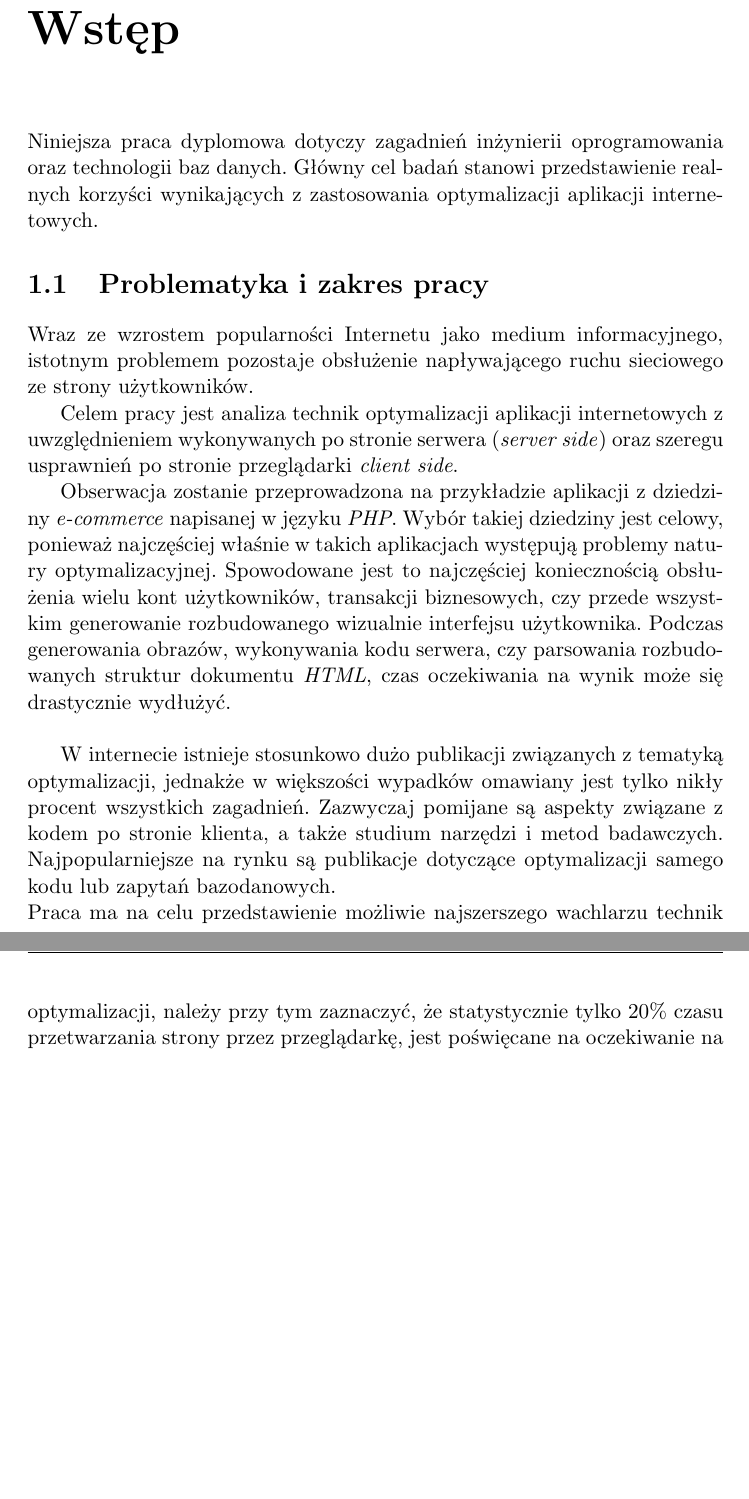
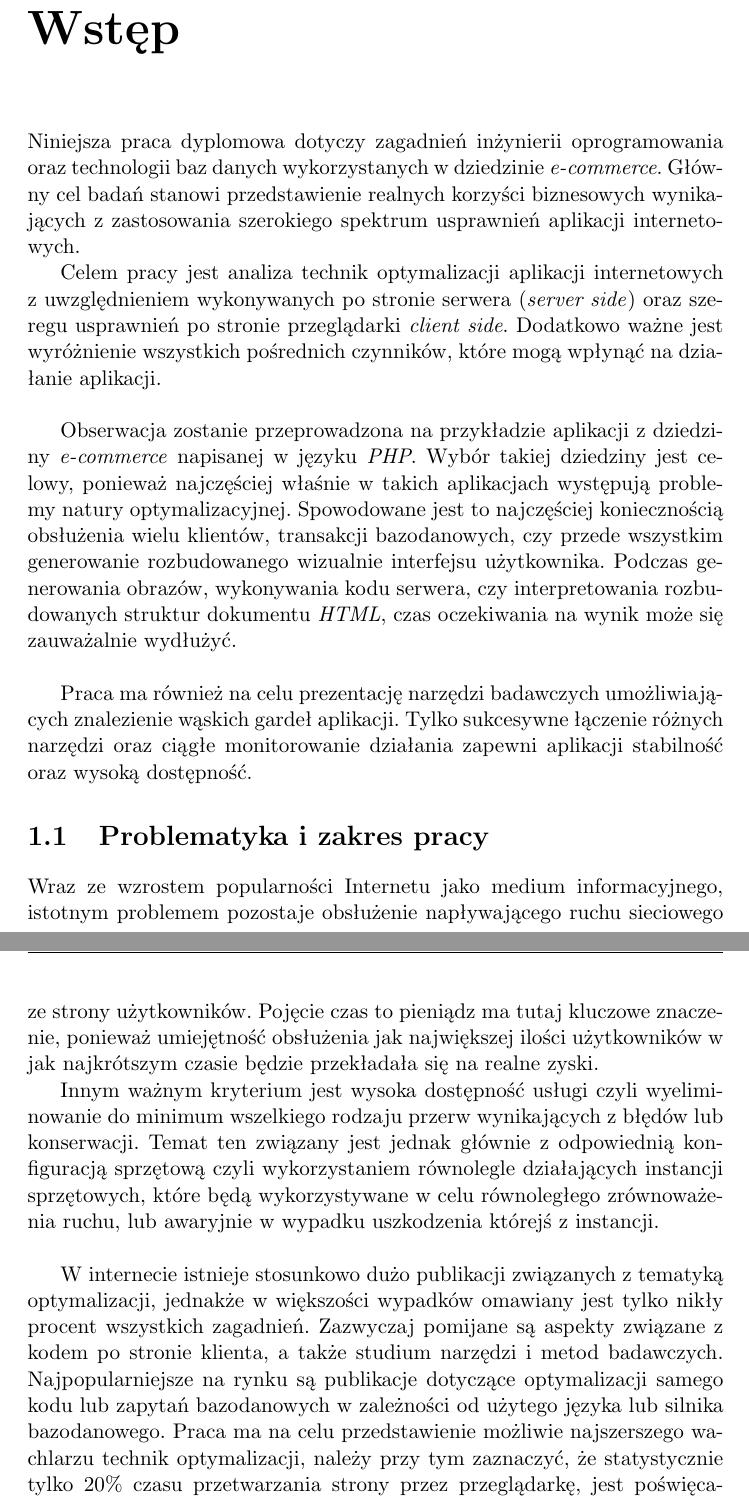
Before and after one commit to tworzenieweb/Master-Thesis, a LaTeX thesis (docs/Thesis/praca.tex, which reads docs/Thesis/cel-i-zakres.tex): two parts of pages 3 and 4 of 10 before the commit and two parts of pages 3 and 4 of 11 after it, joined at a grey line, cut so that both start at the same text, the shorter picture padded with empty space. Compiled offline with pdfLaTeX; the source files are stored in an older character set and shown here as Unicode.

Commit message:
added some introduction paragraphs and sentences.

```diff
--- a/docs/Thesis/cel-i-zakres.tex
+++ b/docs/Thesis/cel-i-zakres.tex
@@ -1,15 +1,21 @@
 \chapter{Wstęp}
 
-Niniejsza praca dyplomowa dotyczy zagadnień inżynierii oprogramowania oraz technologii baz danych. Główny cel badań stanowi przedstawienie realnych korzyści wynikających z zastosowania optymalizacji aplikacji internetowych.
+Niniejsza praca dyplomowa dotyczy zagadnień inżynierii oprogramowania oraz technologii baz danych wykorzystanych w dziedzinie \textit{e-commerce}. Główny cel badań stanowi przedstawienie realnych korzyści biznesowych wynikających z zastosowania szerokiego spektrum usprawnień aplikacji internetowych.
+
+Celem pracy jest analiza technik optymalizacji aplikacji internetowych z uwzględnieniem wykonywanych po stronie serwera (\textit{server side}) oraz szeregu usprawnień po stronie przeglądarki \textit{client side}. Dodatkowo ważne jest wyróżnienie wszystkich pośrednich czynników, które mogą wpłynąć na działanie aplikacji.\\
+
+Obserwacja zostanie przeprowadzona na przykładzie aplikacji z dziedziny \textit{e-commerce} napisanej w języku \textit{PHP}. Wybór takiej dziedziny jest celowy, ponieważ najczęściej właśnie w takich aplikacjach występują problemy natury optymalizacyjnej. Spowodowane jest to najczęściej koniecznością obsłużenia wielu klientów, transakcji bazodanowych, czy przede wszystkim generowanie rozbudowanego wizualnie interfejsu użytkownika. Podczas generowania obrazów, wykonywania kodu serwera, czy interpretowania rozbudowanych struktur dokumentu \textit{HTML}, czas oczekiwania na wynik może się zauważalnie wydłużyć.\\
+
+Praca ma również na celu prezentację narzędzi badawczych umożliwiających znalezienie wąskich gardeł aplikacji. Tylko sukcesywne łączenie różnych narzędzi oraz ciągłe monitorowanie działania zapewni aplikacji stabilność oraz wysoką dostępność.
 
 \section{Problematyka i zakres pracy}
-Wraz ze wzrostem popularności Internetu jako medium informacyjnego, istotnym problemem pozostaje obsłużenie napływającego ruchu sieciowego ze strony użytkowników.
 
-Celem pracy jest analiza technik optymalizacji aplikacji internetowych z uwzględnieniem wykonywanych po stronie serwera (\textit{server side}) oraz szeregu usprawnień po stronie przeglądarki \textit{client side}.
+Wraz ze wzrostem popularności Internetu jako medium informacyjnego, istotnym problemem pozostaje obsłużenie napływającego ruchu sieciowego ze strony użytkowników. Pojęcie czas to pieniądz ma tutaj kluczowe znaczenie, ponieważ umiejętność obsłużenia jak największej ilości użytkowników w jak najkrótszym czasie będzie przekładała się na realne zyski.
 
-Obserwacja zostanie przeprowadzona na przykładzie aplikacji z dziedziny \textit{e-commerce} napisanej w języku \textit{PHP}. Wybór takiej dziedziny jest celowy, ponieważ najczęściej właśnie w takich aplikacjach występują problemy natury optymalizacyjnej. Spowodowane jest to najczęściej koniecznością obsłużenia wielu kont użytkowników, transakcji biznesowych, czy przede wszystkim generowanie rozbudowanego wizualnie interfejsu użytkownika. Podczas generowania obrazów, wykonywania kodu serwera, czy parsowania rozbudowanych struktur dokumentu \textit{HTML}, czas oczekiwania na wynik może się drastycznie wydłużyć.\\
+Innym ważnym kryterium jest wysoka dostępność usługi czyli wyeliminowanie do minimum wszelkiego rodzaju przerw wynikających z błędów lub konserwacji. Temat ten związany jest jednak głównie z odpowiednią konfiguracją sprzętową czyli wykorzystaniem równolegle działających instancji sprzętowych, które będą wykorzystywane w celu równoległego zrównoważenia ruchu, lub awaryjnie w wypadku uszkodzenia którejś z instancji.\\
 
-W internecie istnieje stosunkowo dużo publikacji związanych z tematyką optymalizacji, jednakże w większości wypadków omawiany jest tylko nikły procent wszystkich zagadnień. Zazwyczaj pomijane są aspekty związane z kodem po stronie klienta, a także studium narzędzi i metod badawczych. Najpopularniejsze na rynku są publikacje dotyczące optymalizacji samego kodu lub zapytań bazodanowych.\\ Praca ma na celu przedstawienie możliwie najszerszego wachlarzu technik optymalizacji, należy przy tym zaznaczyć, że statystycznie tylko 20\% czasu przetwarzania strony przez przeglądarkę, jest poświęcane na oczekiwanie na odpowiedź serwera. Implikuje to olbrzymie znaczenie optymalizacji kodu po stronie klienta w celu znacznego przyspieszenia odpowiedzi.\\
+W internecie istnieje stosunkowo dużo publikacji związanych z tematyką optymalizacji, jednakże w większości wypadków omawiany jest tylko nikły procent wszystkich zagadnień. Zazwyczaj pomijane są aspekty związane z kodem po stronie klienta, a także studium narzędzi i metod badawczych.
+Najpopularniejsze na rynku są publikacje dotyczące optymalizacji samego kodu lub zapytań bazodanowych w zależności od użytego języka lub silnika bazodanowego. Praca ma na celu przedstawienie możliwie najszerszego wachlarzu technik optymalizacji, należy przy tym zaznaczyć, że statystycznie tylko 20\% czasu przetwarzania strony przez przeglądarkę, jest poświęcane na oczekiwanie na odpowiedź serwera. Implikuje to olbrzymie znaczenie optymalizacji kodu po stronie klienta w celu znacznego przyspieszenia odpowiedzi.\\
 
 Obecnie Internet przestał już być tylko wojskowym eksperymentem czy miejscem na prezentacje swojej strony domowej, stał się wyspecjalizowanym medium globalnej komunikacji. Większość firm, instytucji czy organizacji rządowych czuje się w obowiązku posiadania i utrzymywania strony internetowej. Dlatego też często posiadanie sprawnie działaj
 
```
Also changed, not shown: 2 other files.
